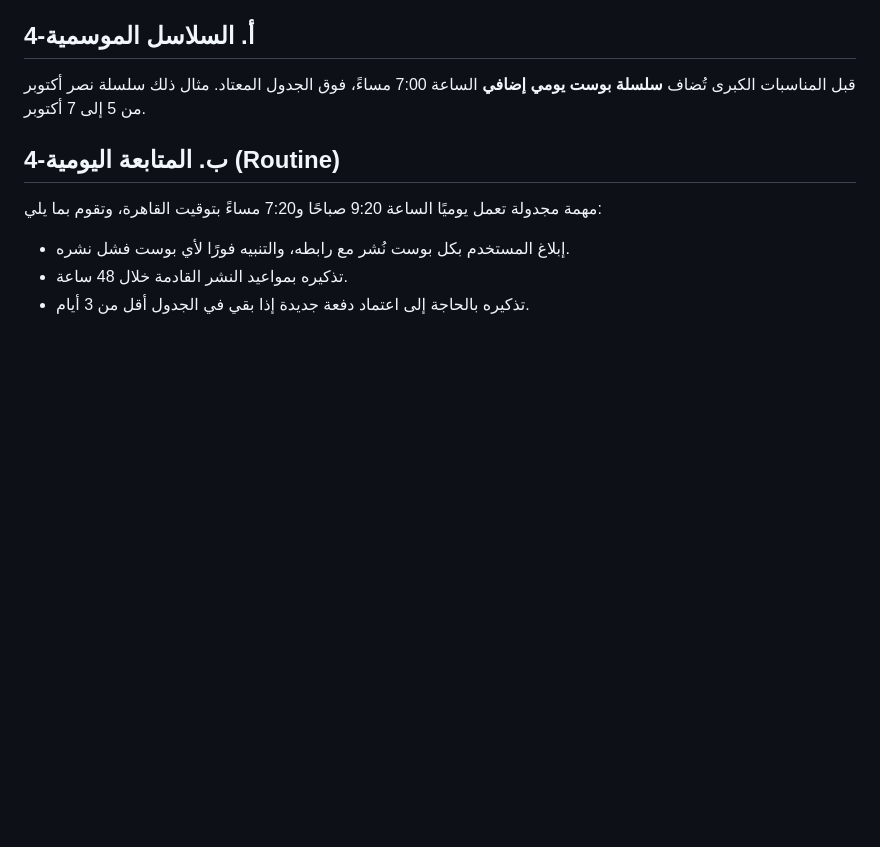
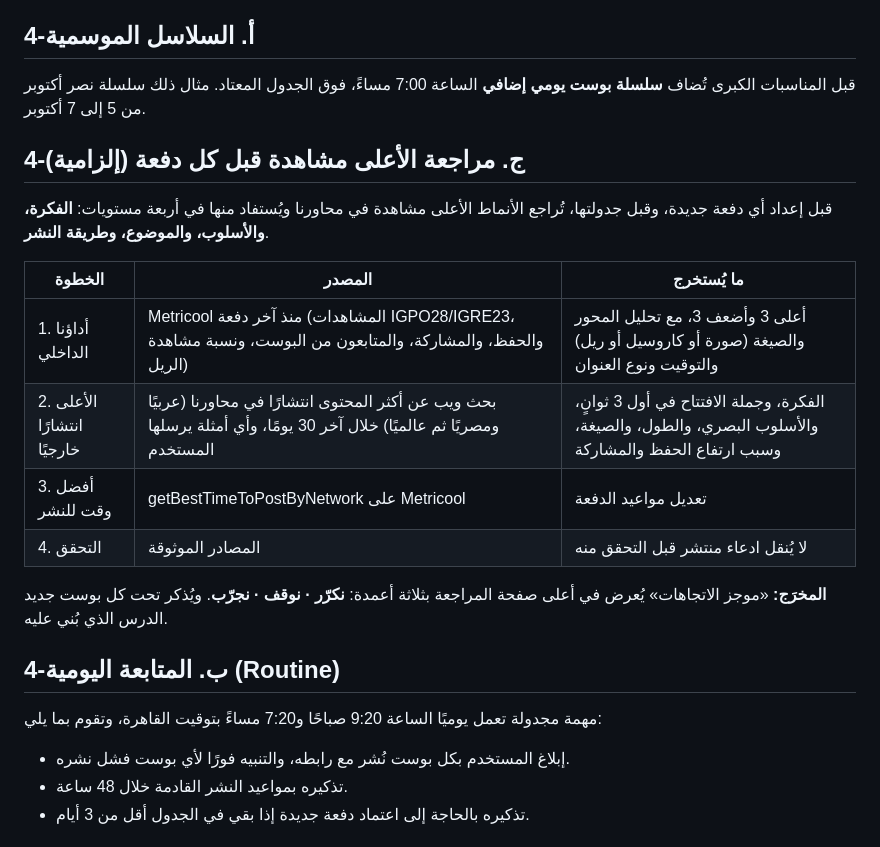
Before and after one commit to batagonun/hotel, a Markdown page: instagram-agent/README.md, the part around the change. Rendered like a GitHub page; blank space fills up the shorter version.

Commit message:
قاعدة دائمة: مراجعة الأعلى مشاهدة (فكرة وأسلوب وموضوع وطريقة نشر) قبل إعداد أي دفعة وجدولتها
Co-Authored-By: Claude Opus 5.5 <noreply@anthropic.com>
Claude-Session: https://claude.ai/code/session_014DGXiXjySD2k7u4dBqwjVk

```diff
--- a/instagram-agent/README.md
+++ b/instagram-agent/README.md
@@ -36,6 +36,18 @@
 
 ## 4-أ. السلاسل الموسمية
 قبل المناسبات الكبرى تُضاف **سلسلة بوست يومي إضافي** الساعة 7:00 مساءً، فوق الجدول المعتاد. مثال ذلك سلسلة نصر أكتوبر من 5 إلى 7 أكتوبر.
+
+## 4-ج. مراجعة الأعلى مشاهدة قبل كل دفعة (إلزامية)
+قبل إعداد أي دفعة جديدة، وقبل جدولتها، تُراجع الأنماط الأعلى مشاهدة في محاورنا ويُستفاد منها في أربعة مستويات: **الفكرة، والأسلوب، والموضوع، وطريقة النشر**.
+
+| الخطوة | المصدر | ما يُستخرج |
+|---|---|---|
+| 1. أداؤنا الداخلي | Metricool منذ آخر دفعة (المشاهدات IGPO28/IGRE23، والحفظ، والمشاركة، والمتابعون من البوست، ونسبة مشاهدة الريل) | أعلى 3 وأضعف 3، مع تحليل المحور والصيغة (صورة أو كاروسيل أو ريل) والتوقيت ونوع العنوان |
+| 2. الأعلى انتشارًا خارجيًا | بحث ويب عن أكثر المحتوى انتشارًا في محاورنا (عربيًا ومصريًا ثم عالميًا) خلال آخر 30 يومًا، وأي أمثلة يرسلها المستخدم | الفكرة، وجملة الافتتاح في أول 3 ثوانٍ، والأسلوب البصري، والطول، والصيغة، وسبب ارتفاع الحفظ والمشاركة |
+| 3. أفضل وقت للنشر | getBestTimeToPostByNetwork على Metricool | تعديل مواعيد الدفعة |
+| 4. التحقق | المصادر الموثوقة | لا يُنقل ادعاء منتشر قبل التحقق منه |
+
+**المخرَج:** «موجز الاتجاهات» يُعرض في أعلى صفحة المراجعة بثلاثة أعمدة: **نكرّر · نوقف · نجرّب**. ويُذكر تحت كل بوست جديد الدرس الذي بُني عليه.
 
 ## 4-ب. المتابعة اليومية (Routine)
 مهمة مجدولة تعمل يوميًا الساعة 9:20 صباحًا و7:20 مساءً بتوقيت القاهرة، وتقوم بما يلي:
```
